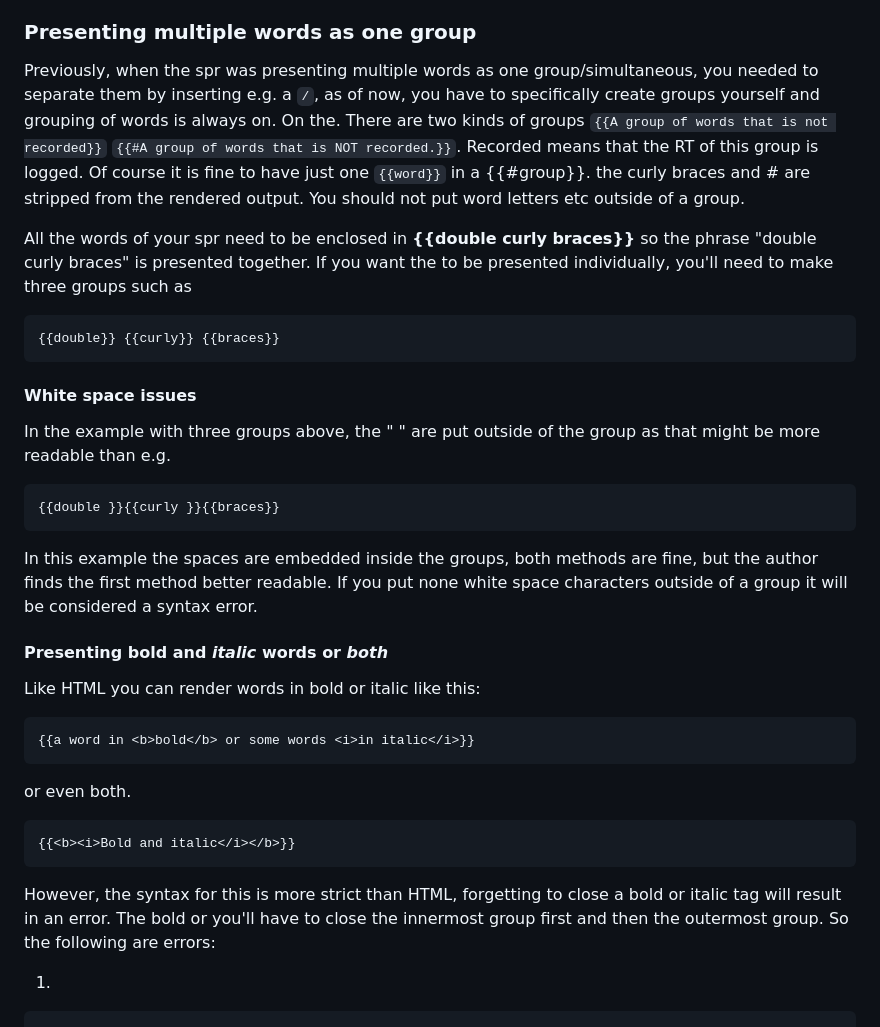
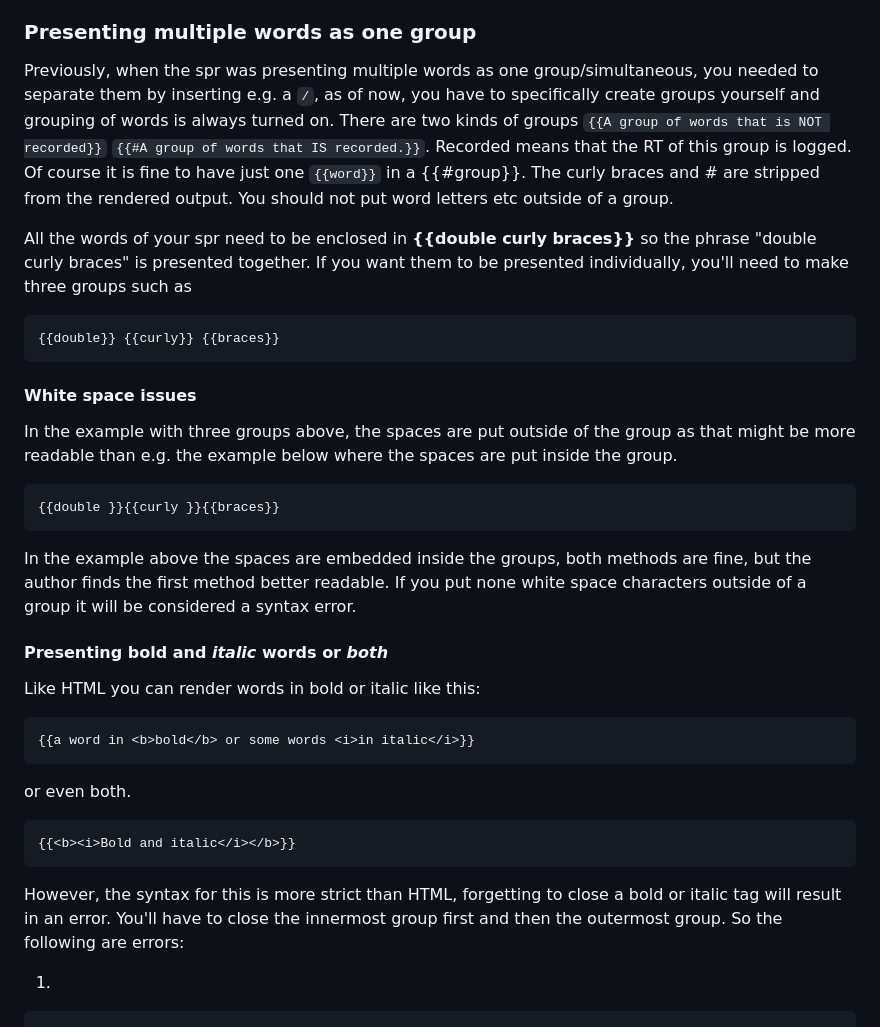
Before and after one commit to UiL-OTS-labs/jspsych-spr-mw, a Markdown page: README.md, the part around the change. Rendered like a GitHub page.

Commit message:
Improve README from pull request review

````diff
--- a/README.md
+++ b/README.md
@@ -47,15 +47,15 @@ conditions, you'd need to create four lists.
 
 Previously, when the spr was presenting multiple words as one group/simultaneous, you
 needed to separate them by inserting e.g. a `/`, as of now, you have to
-specifically create groups yourself and grouping of words is always on. On
-the. There are two kinds of groups `{{A group of words that is not recorded}}`
-`{{#A group of words that is NOT recorded.}}`. Recorded means that the
+specifically create groups yourself and grouping of words is always turned on.
+There are two kinds of groups `{{A group of words that is NOT recorded}}`
+`{{#A group of words that IS recorded.}}`. Recorded means that the
 RT of this group is logged. Of course it is fine to have just one `{{word}}`
-in a {{#group}}. the curly braces and # are stripped from the rendered
+in a {{#group}}. The curly braces and # are stripped from the rendered
 output. You should not put word letters etc outside of a group.
 
 All the words of your spr need to be enclosed in **{{**double curly braces**}}**
-so the phrase "double curly braces" is presented together. If you want the to
+so the phrase "double curly braces" is presented together. If you want them to
 be presented individually, you'll need to make three groups such as
 
 ```
@@ -64,14 +64,15 @@ be presented individually, you'll need to make three groups such as
 
 #### White space issues
 
-In the example with three groups above, the " " are put outside of the group
-as that might be more readable than e.g.
+In the example with three groups above, the spaces are put outside of the group
+as that might be more readable than e.g. the example below where the spaces are
+put inside the group.
 
 ```
 {{double }}{{curly }}{{braces}}
 ```
 
-In this example the spaces are embedded inside the groups, both methods are
+In the example above the spaces are embedded inside the groups, both methods are
 fine, but the author finds the first method better readable. If you put
 none white space characters outside of a group it will be considered a syntax error.
 
@@ -90,7 +91,7 @@ or even both.
 ```
 
 However, the syntax for this is more strict than HTML, forgetting to close a bold
-or italic tag will result in an error. The bold or you'll have to close the
+or italic tag will result in an error. You'll have to close the
 innermost group first and then the outermost group. So the following are errors:
 
 1.
````
